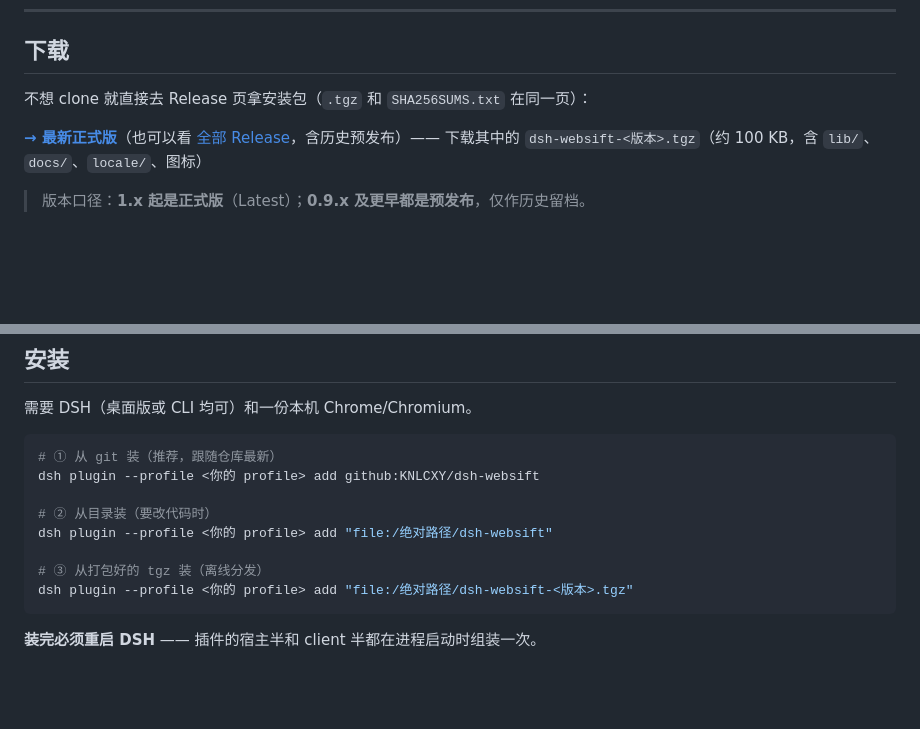
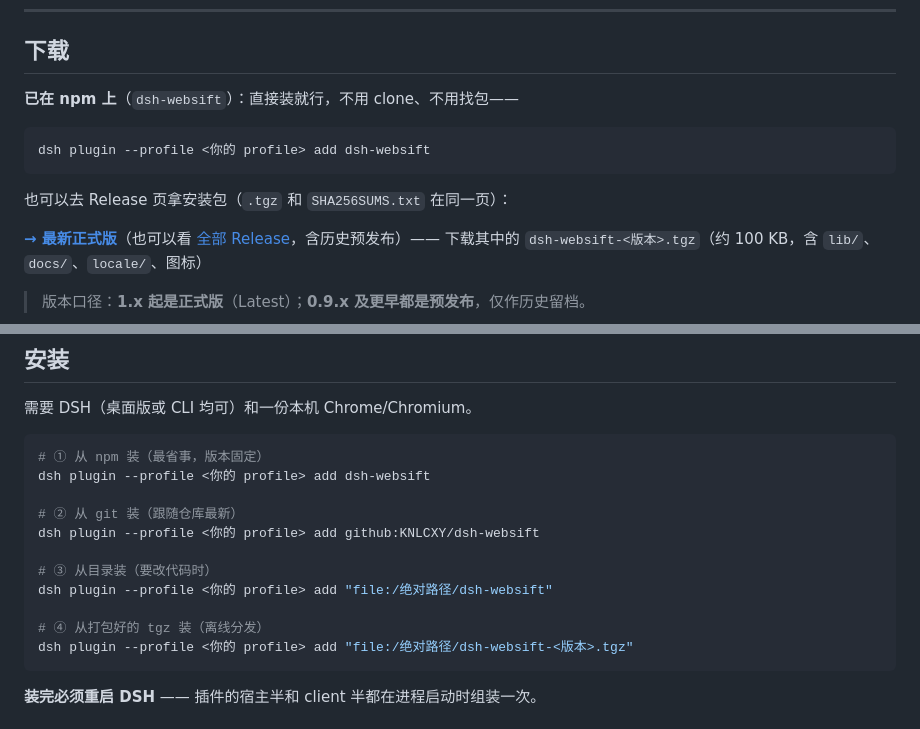
Before and after one commit to KNLCXY/dsh-browser-kernel, a Markdown page: README.md, 2 parts joined by grey strips. GitHub-like rendering; blank space fills up the shorter version.

Commit message:
docs: README 安装方式加上 npm（首位）+ npm 徽章

````diff
--- a/README.md
+++ b/README.md
@@ -26,7 +27,13 @@ browser_proxy  查看 / 切换 / 探测代理，实时生效，不用重启 DSH
 
 ## 下载
 
-不想 clone 就直接去 Release 页拿安装包（`.tgz` 和 `SHA256SUMS.txt` 在同一页）：
+**已在 npm 上**（`dsh-websift`）：直接装就行，不用 clone、不用找包——
+
+```bash
+dsh plugin --profile <你的 profile> add dsh-websift
+```
+
+也可以去 Release 页拿安装包（`.tgz` 和 `SHA256SUMS.txt` 在同一页）：
 
 **[→ 最新正式版](https://github.com/KNLCXY/dsh-websift/releases/latest)**（也可以看 [全部 Release](https://github.com/KNLCXY/dsh-websift/releases)，含历史预发布）—— 下载其中的 `dsh-websift-<版本>.tgz`（约 100 KB，含 `lib/`、`docs/`、`locale/`、图标）
 
@@ -94,13 +101,16 @@ DSH 自带的 `web_fetch` 是一个 **HTTP 抓取器**：没有 JS 引擎、不
 需要 DSH（桌面版或 CLI 均可）和一份本机 Chrome/Chromium。
 
 ```bash
-# ① 从 git 装（推荐，跟随仓库最新）
+# ① 从 npm 装（最省事，版本固定）
+dsh plugin --profile <你的 profile> add dsh-websift
+
+# ② 从 git 装（跟随仓库最新）
 dsh plugin --profile <你的 profile> add github:KNLCXY/dsh-websift
 
-# ② 从目录装（要改代码时）
+# ③ 从目录装（要改代码时）
 dsh plugin --profile <你的 profile> add "file:/绝对路径/dsh-websift"
 
-# ③ 从打包好的 tgz 装（离线分发）
+# ④ 从打包好的 tgz 装（离线分发）
 dsh plugin --profile <你的 profile> add "file:/绝对路径/dsh-websift-<版本>.tgz"
 ```
 
````
Also changed, not shown: other parts of README.md (+1 -0 lines), README.en.md (+4 -1 lines).
